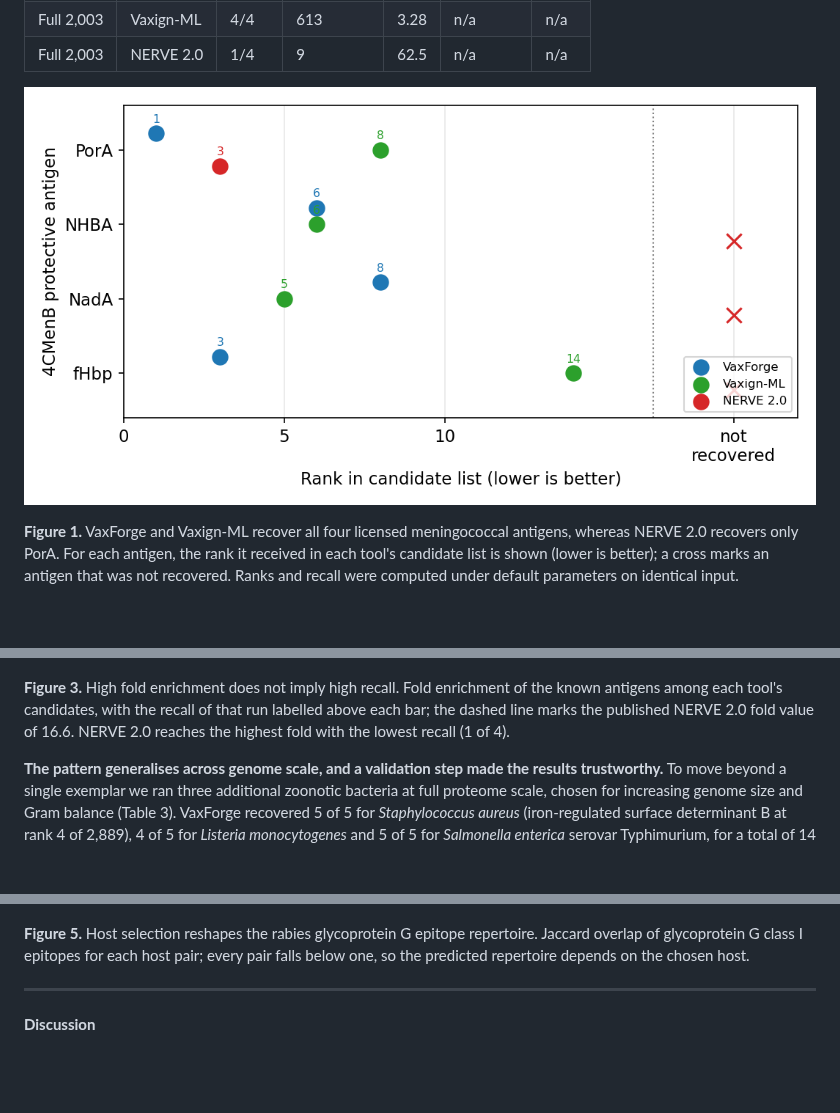
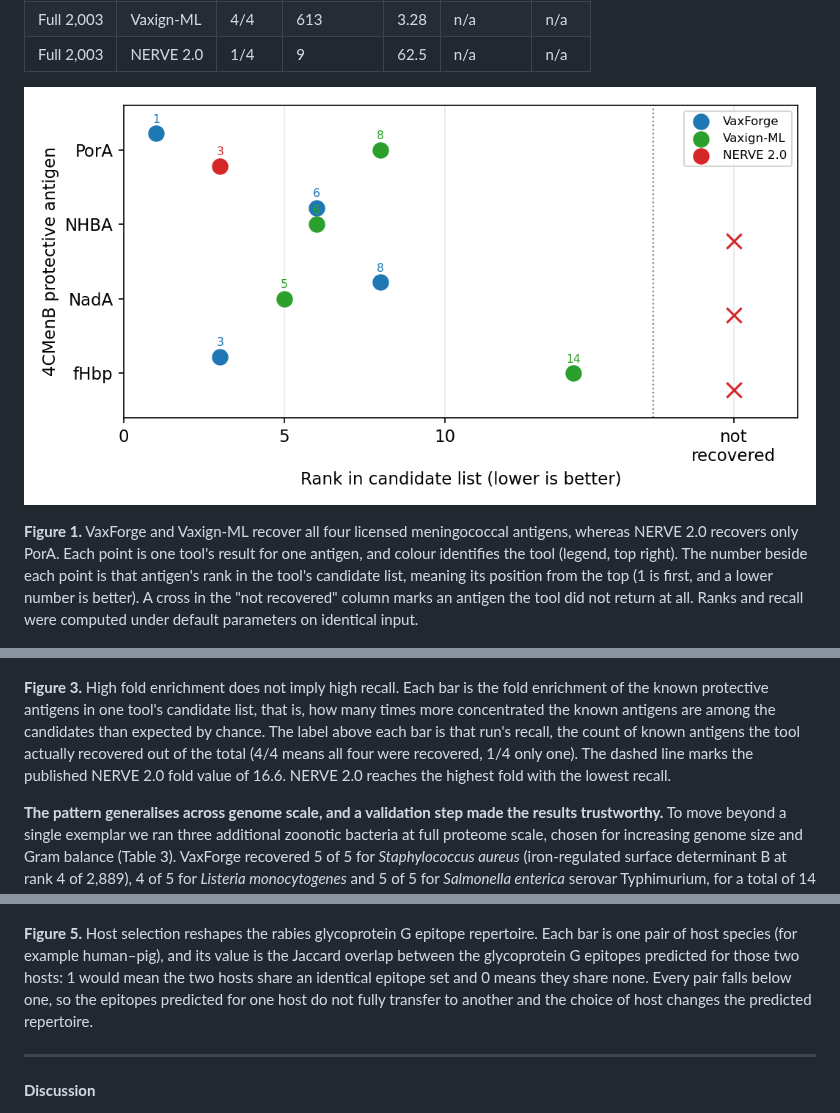
Before and after one commit to aliarslan47/Vaxforge, a Markdown page: benchmark/MANUSCRIPT.md, 3 parts joined by grey strips. Drawn GitHub-style; pictures changed too: benchmark/figures/fig1_antigen_recovery.png; blank space fills up the shorter version.

```diff
--- a/benchmark/MANUSCRIPT.md
+++ b/benchmark/MANUSCRIPT.md
@@ -80,7 +80,7 @@ VaxForge was built to close these three gaps within one deterministic pipeline.
 
 ![Figure 1](figures/fig1_antigen_recovery.png)
 
-**Figure 1.** VaxForge and Vaxign-ML recover all four licensed meningococcal antigens, whereas NERVE 2.0 recovers only PorA. For each antigen, the rank it received in each tool's candidate list is shown (lower is better); a cross marks an antigen that was not recovered. Ranks and recall were computed under default parameters on identical input.
+**Figure 1.** VaxForge and Vaxign-ML recover all four licensed meningococcal antigens, whereas NERVE 2.0 recovers only PorA. Each point is one tool's result for one antigen, and colour identifies the tool (legend, top right). The number beside each point is that antigen's rank in the tool's candidate list, meaning its position from the top (1 is first, and a lower number is better). A cross in the "not recovered" column marks an antigen the tool did not return at all. Ranks and recall were computed under default parameters on identical input.
 
 ![Figure 2](figures/fig2_recall_bar.png)
 
@@ -90,7 +90,7 @@ VaxForge was built to close these three gaps within one deterministic pipeline.
 
 ![Figure 3](figures/fig3_fold_vs_recall.png)
 
-**Figure 3.** High fold enrichment does not imply high recall. Fold enrichment of the known antigens among each tool's candidates, with the recall of that run labelled above each bar; the dashed line marks the published NERVE 2.0 fold value of 16.6. NERVE 2.0 reaches the highest fold with the lowest recall (1 of 4).
+**Figure 3.** High fold enrichment does not imply high recall. Each bar is the fold enrichment of the known protective antigens in one tool's candidate list, that is, how many times more concentrated the known antigens are among the candidates than expected by chance. The label above each bar is that run's recall, the count of known antigens the tool actually recovered out of the total (4/4 means all four were recovered, 1/4 only one). The dashed line marks the published NERVE 2.0 fold value of 16.6. NERVE 2.0 reaches the highest fold with the lowest recall.
 
 **The pattern generalises across genome scale, and a validation step made the results trustworthy.** To move beyond a single exemplar we ran three additional zoonotic bacteria at full proteome scale, chosen for increasing genome size and Gram balance (Table 3). VaxForge recovered 5 of 5 for *Staphylococcus aureus* (iron-regulated surface determinant B at rank 4 of 2,889), 4 of 5 for *Listeria monocytogenes* and 5 of 5 for *Salmonella enterica* serovar Typhimurium, for a total of 14 of 15 (Figure 4). Vaxign-ML recovered 15 of 15 and NERVE 2.0 recovered 9 of 15, missing the same kinds of surface antigens it lost on meningococcus. VaxForge placed protective antigens at higher ranks than Vaxign-ML on the two species where both reached full recall. The single VaxForge miss, ActA of *L. monocytogenes*, is a genuine hard antigen: it also ranked at the bottom of the Vaxign-ML list, so it reflects the difficulty of the target rather than a pipeline fault. During these runs we identified and corrected two scale-dependent engineering defects that had artefactually lowered VaxForge recall in first-pass runs (initial values of 3 of 5, 3 of 5 and 0 of 5); the localisation and MHC steps were each collapsing under a single oversized batch at full-proteome scale, and both were repartitioned into bounded, parallel sub-batches (`MANUSCRIPT_METHODS.md`, section B). Control experiments confirmed that the toxicity and allergenicity filters were not responsible.
 
@@ -136,7 +136,7 @@ The viral arm was built to exercise this host-specific presentation. Using rabie
 
 ![Figure 5](figures/fig5_multihost_jaccard.png)
 
-**Figure 5.** Host selection reshapes the rabies glycoprotein G epitope repertoire. Jaccard overlap of glycoprotein G class I epitopes for each host pair; every pair falls below one, so the predicted repertoire depends on the chosen host.
+**Figure 5.** Host selection reshapes the rabies glycoprotein G epitope repertoire. Each bar is one pair of host species (for example human–pig), and its value is the Jaccard overlap between the glycoprotein G epitopes predicted for those two hosts: 1 would mean the two hosts share an identical epitope set and 0 means they share none. Every pair falls below one, so the epitopes predicted for one host do not fully transfer to another and the choice of host changes the predicted repertoire.
 
 ---
 
```
Also changed, not shown: benchmark/MANUSCRIPT_TR.md (+3 -3 lines), 3 other files.
